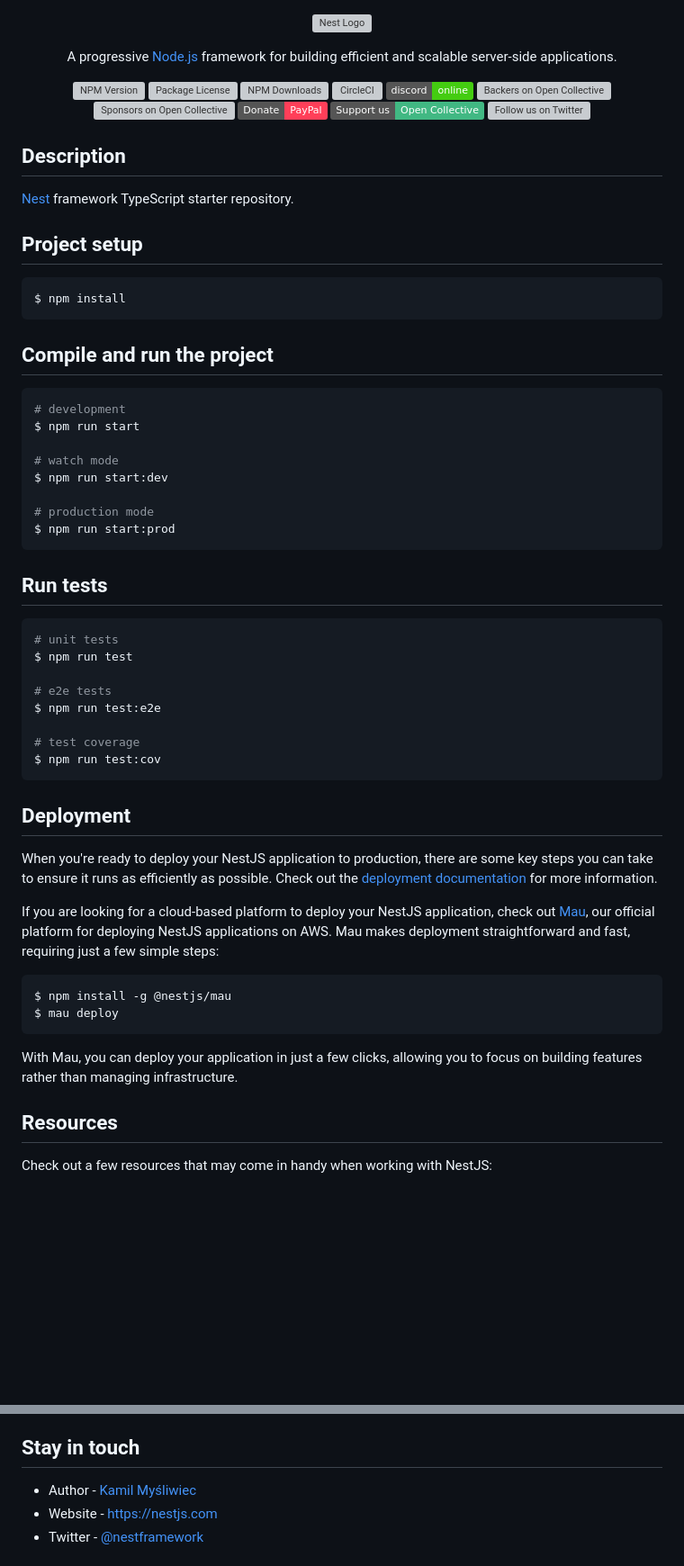
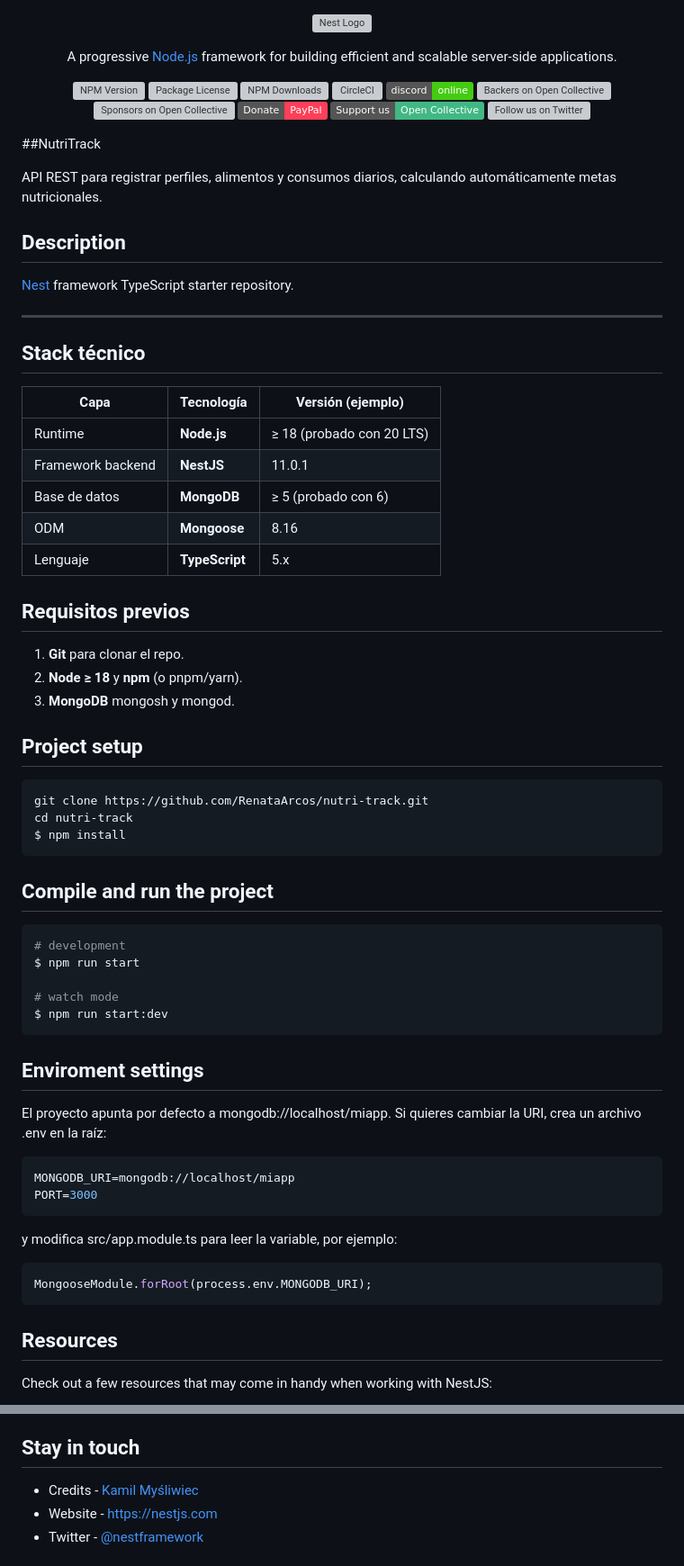
Before and after one commit to RenataArcos/nutri-track, a Markdown page: README.md, 2 parts joined by grey strips. Shown at 90% size. Drawn GitHub-style; badges without logos; blank space fills up the shorter version; grey boxes are pictures that could not be loaded.

````diff
--- a/README.md
+++ b/README.md
@@ -21,13 +21,40 @@
   <!--[![Backers on Open Collective](https://opencollective.com/nest/backers/badge.svg)](https://opencollective.com/nest#backer)
   [![Sponsors on Open Collective](https://opencollective.com/nest/sponsors/badge.svg)](https://opencollective.com/nest#sponsor)-->
 
+##NutriTrack
+
+API REST para registrar perfiles, alimentos y consumos diarios, calculando automáticamente metas nutricionales.
+
 ## Description
 
 [Nest](https://github.com/nestjs/nest) framework TypeScript starter repository.
 
+
+---
+
+## Stack técnico
+
+| Capa               | Tecnología | Versión (ejemplo) |
+|--------------------|------------|-------------------|
+| Runtime            | **Node.js** | ≥ 18 (probado con 20 LTS) |
+| Framework backend  | **NestJS** | 11.0.1 |
+| Base de datos      | **MongoDB**| ≥ 5 (probado con 6) |
+| ODM                | **Mongoose** | 8.16 |
+| Lenguaje           | **TypeScript** | 5.x |
+
+
+
+## Requisitos previos
+
+1. **Git** para clonar el repo.
+2. **Node ≥ 18** y **npm** (o pnpm/yarn).
+3. **MongoDB** mongosh y mongod.
+
 ## Project setup
 
 ```bash
+git clone https://github.com/RenataArcos/nutri-track.git
+cd nutri-track
 $ npm install
 ```
 
@@ -39,36 +66,21 @@ $ npm run start
 
 # watch mode
 $ npm run start:dev
-
-# production mode
-$ npm run start:prod
 ```
 
-## Run tests
+## Enviroment settings
 
+El proyecto apunta por defecto a mongodb://localhost/miapp.
+Si quieres cambiar la URI, crea un archivo .env en la raíz:
 ```bash
-# unit tests
-$ npm run test
-
-# e2e tests
-$ npm run test:e2e
-
-# test coverage
-$ npm run test:cov
+MONGODB_URI=mongodb://localhost/miapp
+PORT=3000
 ```
 
-## Deployment
-
-When you're ready to deploy your NestJS application to production, there are some key steps you can take to ensure it runs as efficiently as possible. Check out the [deployment documentation](https://docs.nestjs.com/deployment) for more information.
-
-If you are looking for a cloud-based platform to deploy your NestJS application, check out [Mau](https://mau.nestjs.com), our official platform for deploying NestJS applications on AWS. Mau makes deployment straightforward and fast, requiring just a few simple steps:
-
+y modifica src/app.module.ts para leer la variable, por ejemplo:
 ```bash
-$ npm install -g @nestjs/mau
-$ mau deploy
+MongooseModule.forRoot(process.env.MONGODB_URI);
 ```
-
-With Mau, you can deploy your application in just a few clicks, allowing you to focus on building features rather than managing infrastructure.
 
 ## Resources
 
@@ -89,7 +101,7 @@ Nest is an MIT-licensed open source project. It can grow thanks to the sponsors
 
 ## Stay in touch
 
-- Author - [Kamil Myśliwiec](https://twitter.com/kammysliwiec)
+- Credits - [Kamil Myśliwiec](https://twitter.com/kammysliwiec)
 - Website - [https://nestjs.com](https://nestjs.com/)
 - Twitter - [@nestframework](https://twitter.com/nestframework)
 
````
